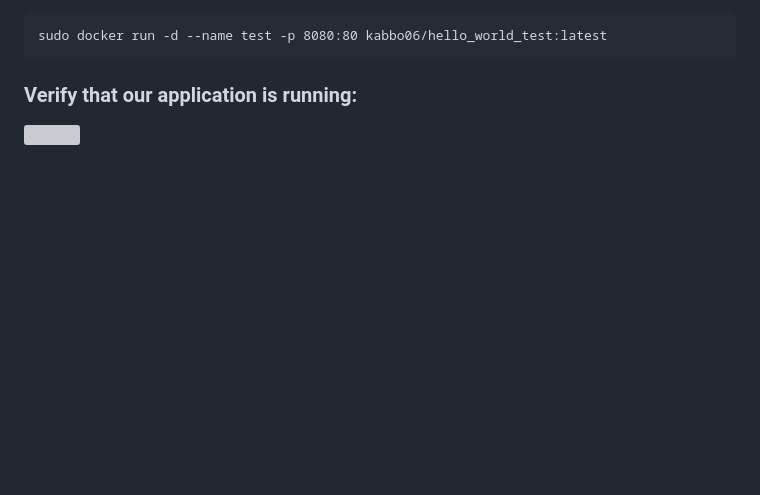
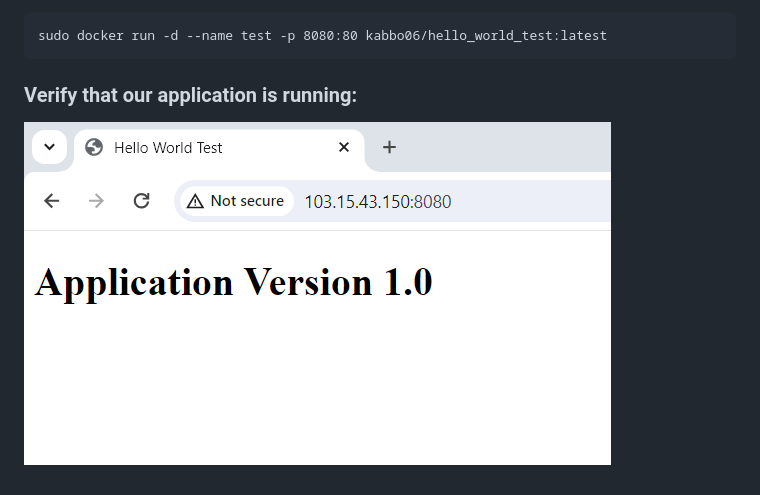
Before and after one commit to kabbo06/webhook-api-endpoint, a Markdown page: README.md, the part around the change. Drawn GitHub-style; blank space fills up the shorter version; grey boxes are pictures that could not be loaded.

```diff
--- a/README.md
+++ b/README.md
@@ -66,4 +66,4 @@ sudo docker run -d --name test -p 8080:80 kabbo06/hello_world_test:latest
 
 ### Verify that our application is running:
 
-![](/images/img2.png)
+![](/images/img1.2.png)
```
